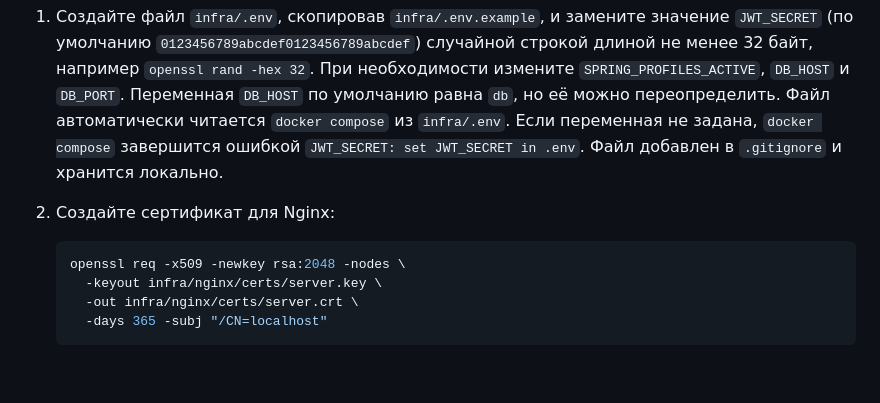
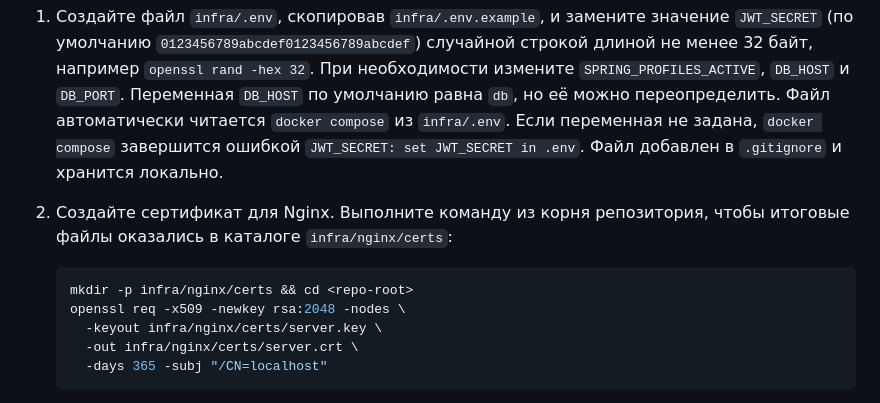
Before and after one commit to Idzumikatsu/crm, a Markdown page: README.md, the part around the change. GitHub-like rendering; blank space fills up the shorter version.

Commit message:
docs: clarify nginx cert setup

````diff
--- a/README.md
+++ b/README.md
@@ -78,9 +78,11 @@
    Файл автоматически читается `docker compose` из `infra/.env`. Если переменная
    не задана, `docker compose` завершится ошибкой `JWT_SECRET: set JWT_SECRET in .env`.
    Файл добавлен в `.gitignore` и хранится локально.
-2. Создайте сертификат для Nginx:
+2. Создайте сертификат для Nginx. Выполните команду из корня репозитория,
+   чтобы итоговые файлы оказались в каталоге `infra/nginx/certs`:
 
    ```bash
+   mkdir -p infra/nginx/certs && cd <repo-root>
    openssl req -x509 -newkey rsa:2048 -nodes \
      -keyout infra/nginx/certs/server.key \
      -out infra/nginx/certs/server.crt \
````
